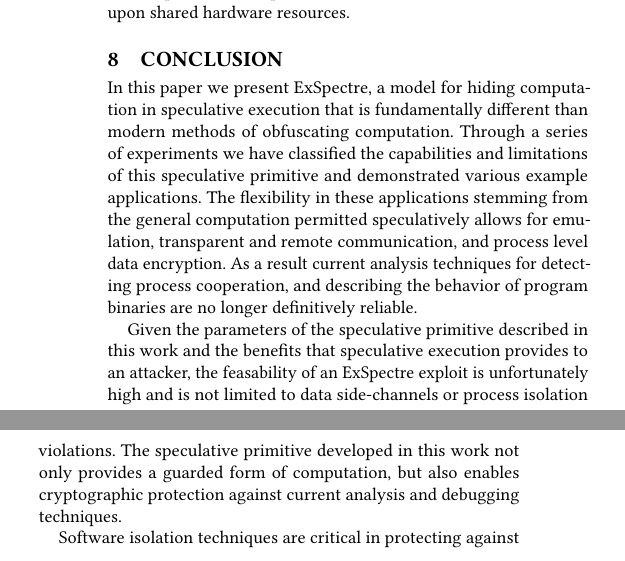
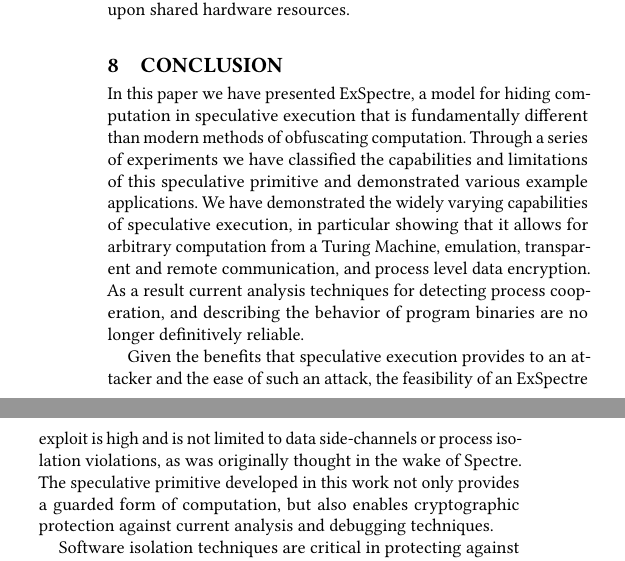
Before and after one commit to ewust/speculake, a LaTeX paper (paper/paper.tex, which reads paper/conclusion.tex): two parts of the columns of page 12 of 14, joined at a grey line, cut so that both start at the same text. Compiled offline with pdfLaTeX.

Commit message:
minor fixes to conclusion

```diff
--- a/paper/conclusion.tex
+++ b/paper/conclusion.tex
@@ -1,29 +1,27 @@
 
 \section{Conclusion}
 
-In this paper we present \speculake, a model for hiding computation in speculative
-execution that is fundamentally different than modern methods of obfuscating
-computation. Through a series of experiments we have classified the
+In this paper we have presented \speculake, a model for hiding computation in
+speculative execution that is fundamentally different than modern methods of
+obfuscating computation. Through a series of experiments we have classified the
 capabilities and limitations of this speculative primitive and demonstrated
-various example applications. The flexibility in these applications stemming
-from the general computation permitted speculatively allows for emulation,
-transparent and remote communication, and process level data encryption.
-As a result current analysis techniques for detecting process cooperation,
-and describing the behavior of program
-binaries are no longer definitively reliable.
+various example applications. We have demonstrated the widely varying
+capabilities of speculative execution, in particular showing that it allows for
+arbitrary computation from a Turing Machine, emulation, transparent and remote
+communication, and process level data encryption. As a result current analysis
+techniques for detecting process cooperation, and describing the behavior of
+program binaries are no longer definitively reliable.
 
-Given the parameters of the speculative primitive described in this work and
-the benefits that speculative execution provides to an attacker, the
-feasability of an \speculake exploit is unfortunately high and is not limited
-to data side-channels or process isolation violations. The speculative primitive
-developed in this work not only provides a guarded form of
-computation, but also enables cryptographic protection against current
-analysis and debugging techniques.
+Given the benefits that speculative execution provides to an attacker and the
+ease of such an attack, the feasibility of an \speculake exploit is high and is
+not limited to data side-channels or process isolation violations, as was
+originally thought in the wake of Spectre. The speculative primitive developed
+in this work not only provides a guarded form of computation, but also enables
+cryptographic protection against current analysis and debugging techniques.
 
 Software isolation techniques are critical in protecting against exploitation
 models, however, complex optimization has often neglected these principles in
 favor of performance. The stop-gap measures proposed in this work contain
 security and performance trade-offs, though we advocate for a more robust
-solution in future processor generations. Long term
-solutions may require that we take a step backward before we can
-securely step forward.
+solution in future processor generations. Long term solutions may require that
+we take a step backward before we can securely step forward.
```
